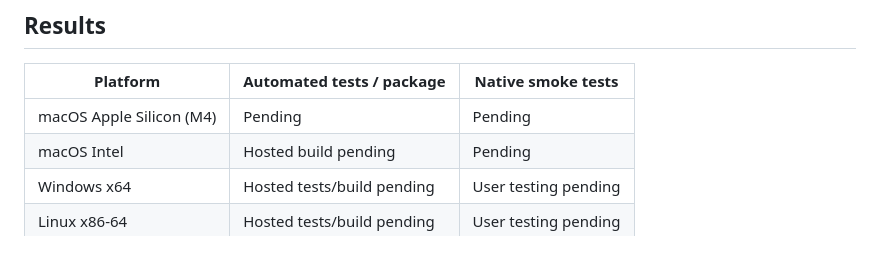
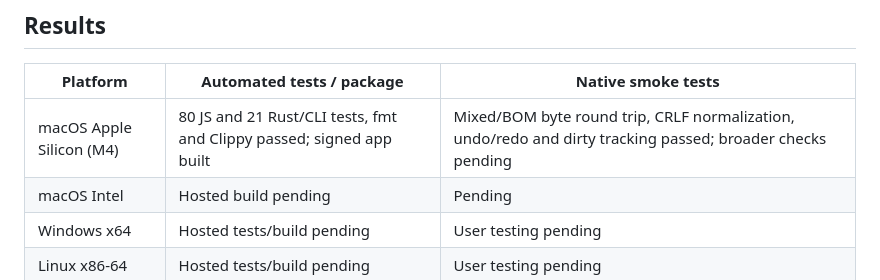
Before and after one commit to wulfalpha/textgate, a Markdown page: docs/testing-0.1.4.md, the part around the change. GitHub-like rendering; blank space fills up the shorter version.

```diff
--- a/docs/testing-0.1.4.md
+++ b/docs/testing-0.1.4.md
@@ -60,7 +60,7 @@ On Windows, `Get-FileHash -Algorithm SHA256 <file>` can also be compared with
 
 | Platform | Automated tests / package | Native smoke tests |
 | --- | --- | --- |
-| macOS Apple Silicon (M4) | Pending | Pending |
+| macOS Apple Silicon (M4) | 80 JS and 21 Rust/CLI tests, fmt and Clippy passed; signed app built | Mixed/BOM byte round trip, CRLF normalization, undo/redo and dirty tracking passed; broader checks pending |
 | macOS Intel | Hosted build pending | Pending |
 | Windows x64 | Hosted tests/build pending | User testing pending |
 | Linux x86-64 | Hosted tests/build pending | User testing pending |
```
Also changed, not shown: docs/release-checklist.md (+4 -1 lines).
